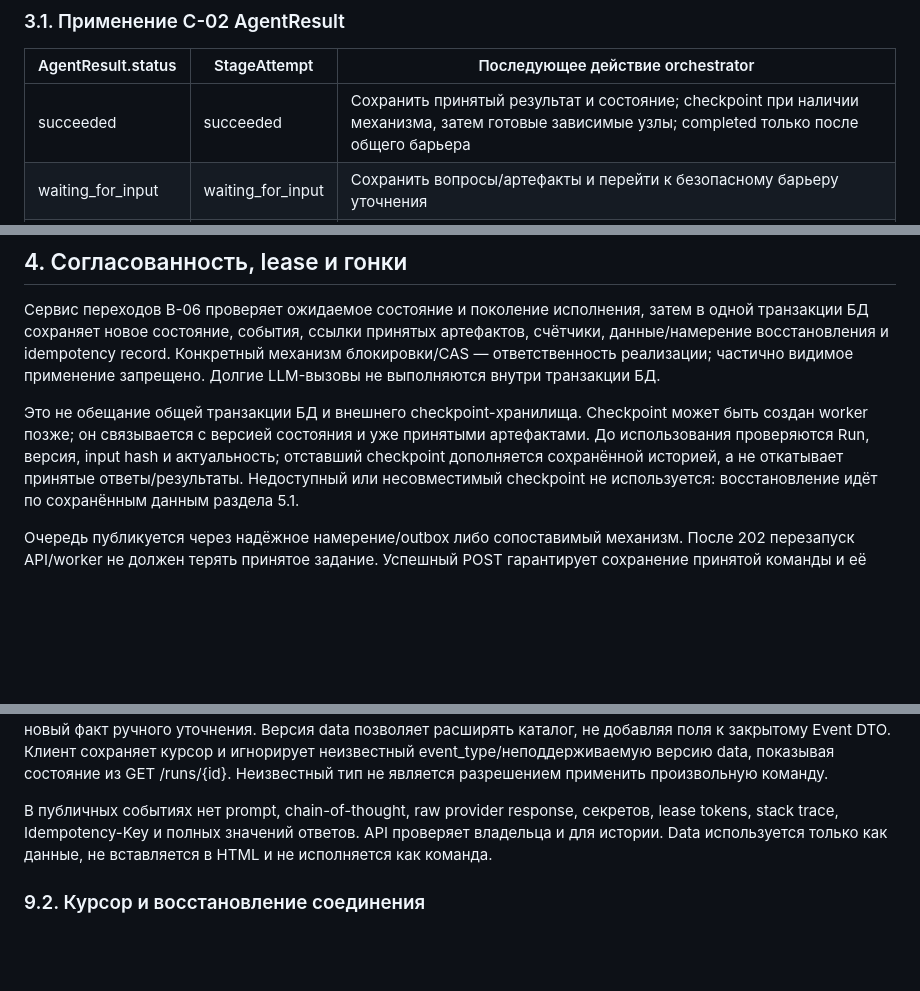
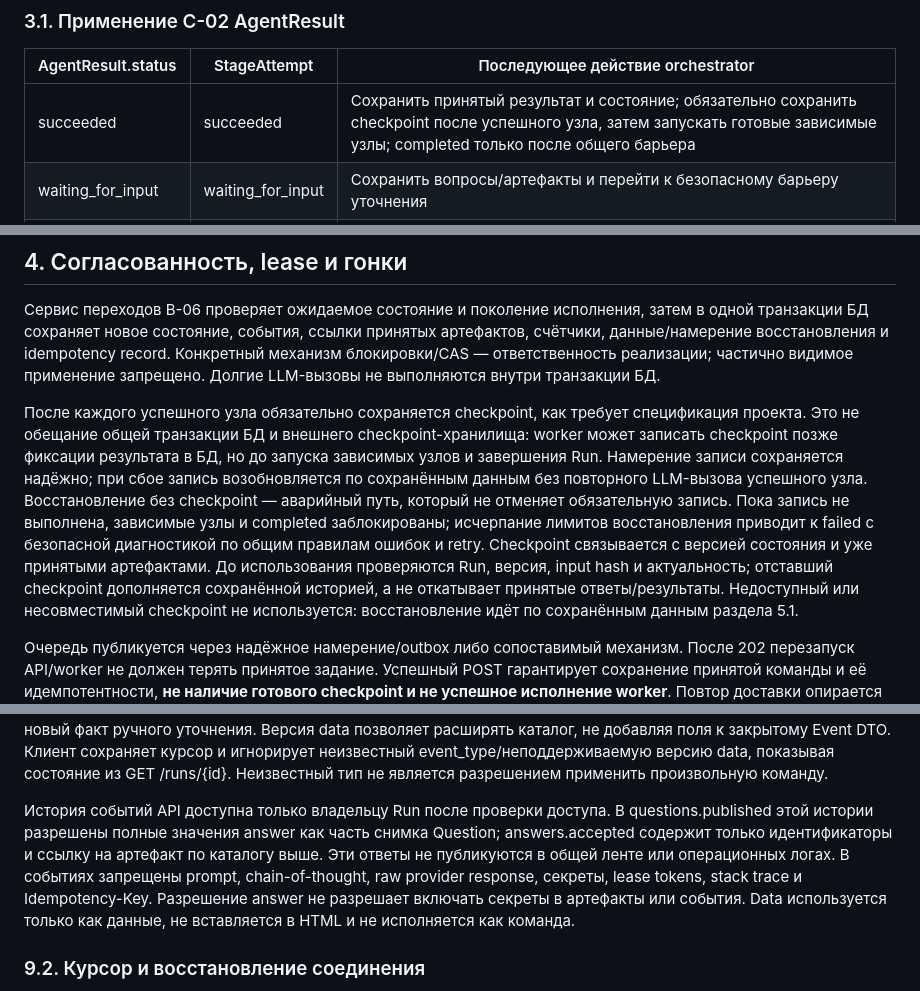
Before and after one commit to Krastti/RWB-Hack, a Markdown page: contracts/lifecycle.md, 3 parts joined by grey strips. Rendered like a GitHub page; blank space fills up the shorter version.

Commit message:
docs: resolve checkpoint and event visibility contradictions (#53)

```diff
--- a/contracts/lifecycle.md
+++ b/contracts/lifecycle.md
@@ -136,7 +136,7 @@ Run.stages сохраняет историю попыток, включая пр
 
 | AgentResult.status | StageAttempt | Последующее действие orchestrator |
 |---|---|---|
-| succeeded | succeeded | Сохранить принятый результат и состояние; checkpoint при наличии механизма, затем готовые зависимые узлы; completed только после общего барьера |
+| succeeded | succeeded | Сохранить принятый результат и состояние; обязательно сохранить checkpoint после успешного узла, затем запускать готовые зависимые узлы; completed только после общего барьера |
 | waiting_for_input | waiting_for_input | Сохранить вопросы/артефакты и перейти к безопасному барьеру уточнения |
 | failed | failed | Классифицировать причину; автоматический retry, failed либо budget_exceeded по правилам ниже |
 | cancelled | cancelled | Ожидаем при принятой отмене; без неё — диагностировать неожиданную остановку, не считать успехом |
@@ -155,9 +155,17 @@ run/stage/attempt, references, checksum, чужие артефакты и нед
 Конкретный механизм блокировки/CAS — ответственность реализации; частично
 видимое применение запрещено. Долгие LLM-вызовы не выполняются внутри транзакции БД.
 
-Это не обещание общей транзакции БД и внешнего checkpoint-хранилища. Checkpoint
-может быть создан worker позже; он связывается с версией состояния и уже
-принятыми артефактами. До использования проверяются Run, версия, input hash и
+После каждого успешного узла обязательно сохраняется checkpoint, как требует
+спецификация проекта. Это не обещание общей транзакции БД и внешнего
+checkpoint-хранилища: worker может записать checkpoint позже фиксации результата
+в БД, но до запуска зависимых узлов и завершения Run. Намерение записи сохраняется
+надёжно; при сбое запись возобновляется по сохранённым данным без повторного
+LLM-вызова успешного узла. Восстановление без checkpoint — аварийный путь,
+который не отменяет обязательную запись. Пока запись не выполнена, зависимые
+узлы и completed заблокированы; исчерпание лимитов восстановления приводит
+к failed с безопасной диагностикой по общим правилам ошибок и retry.
+Checkpoint связывается с версией состояния и уже принятыми артефактами.
+До использования проверяются Run, версия, input hash и
 актуальность; отставший checkpoint дополняется сохранённой историей, а не
 откатывает принятые ответы/результаты. Недоступный или несовместимый checkpoint
 не используется: восстановление идёт по сохранённым данным раздела 5.1.
@@ -530,10 +538,14 @@ UI сопоставляет question_id/ревизию, сохраняет за
 версию data, показывая состояние из GET /runs/{id}. Неизвестный тип не является
 разрешением применить произвольную команду.
 
-В публичных событиях нет prompt, chain-of-thought, raw provider response,
-секретов, lease tokens, stack trace, Idempotency-Key и полных значений ответов.
-API проверяет владельца и для истории. Data используется только как данные,
-не вставляется в HTML и не исполняется как команда.
+История событий API доступна только владельцу Run после проверки доступа.
+В questions.published этой истории разрешены полные значения answer как часть
+снимка Question; answers.accepted содержит только идентификаторы и ссылку на
+артефакт по каталогу выше. Эти ответы не публикуются в общей ленте или
+операционных логах. В событиях запрещены prompt, chain-of-thought, raw provider
+response, секреты, lease tokens, stack trace и Idempotency-Key. Разрешение answer
+не разрешает включать секреты в артефакты или события. Data используется только
+как данные, не вставляется в HTML и не исполняется как команда.
 
 ### 9.2. Курсор и восстановление соединения
 
```
